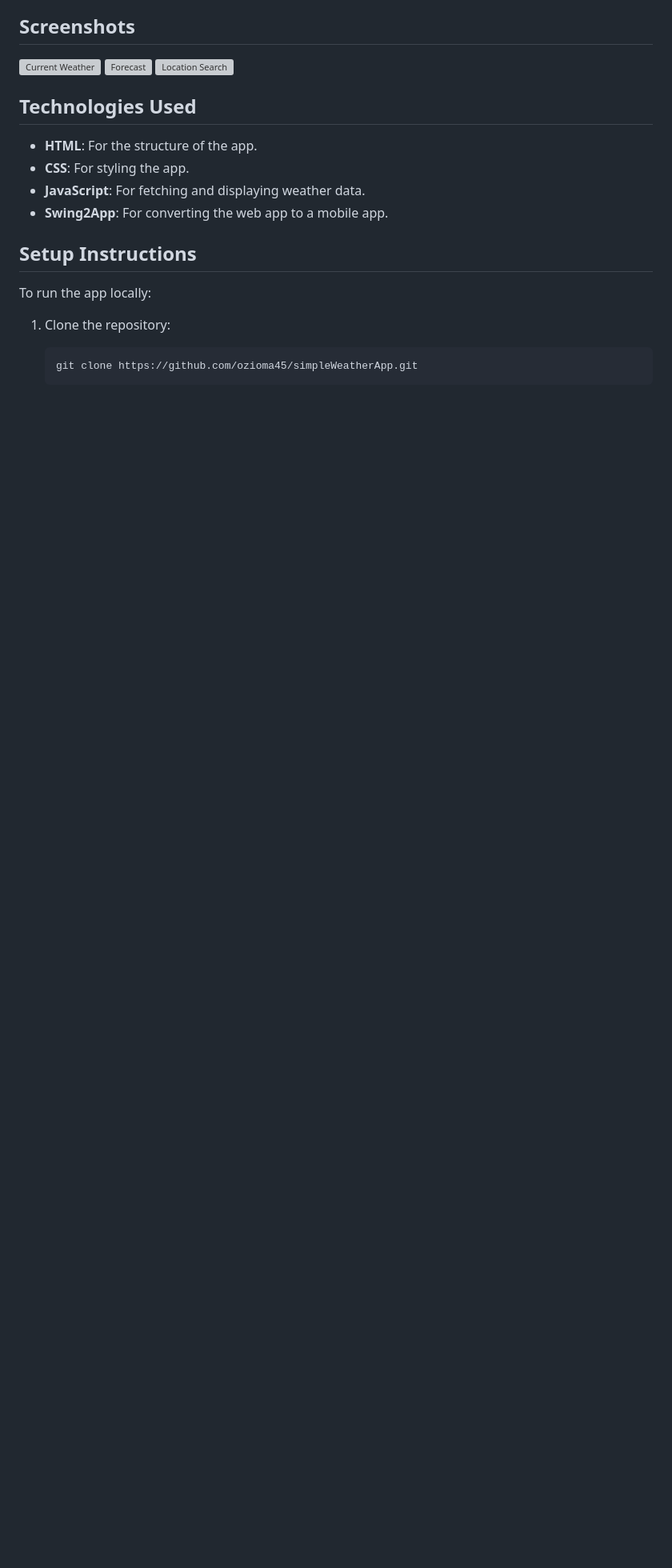
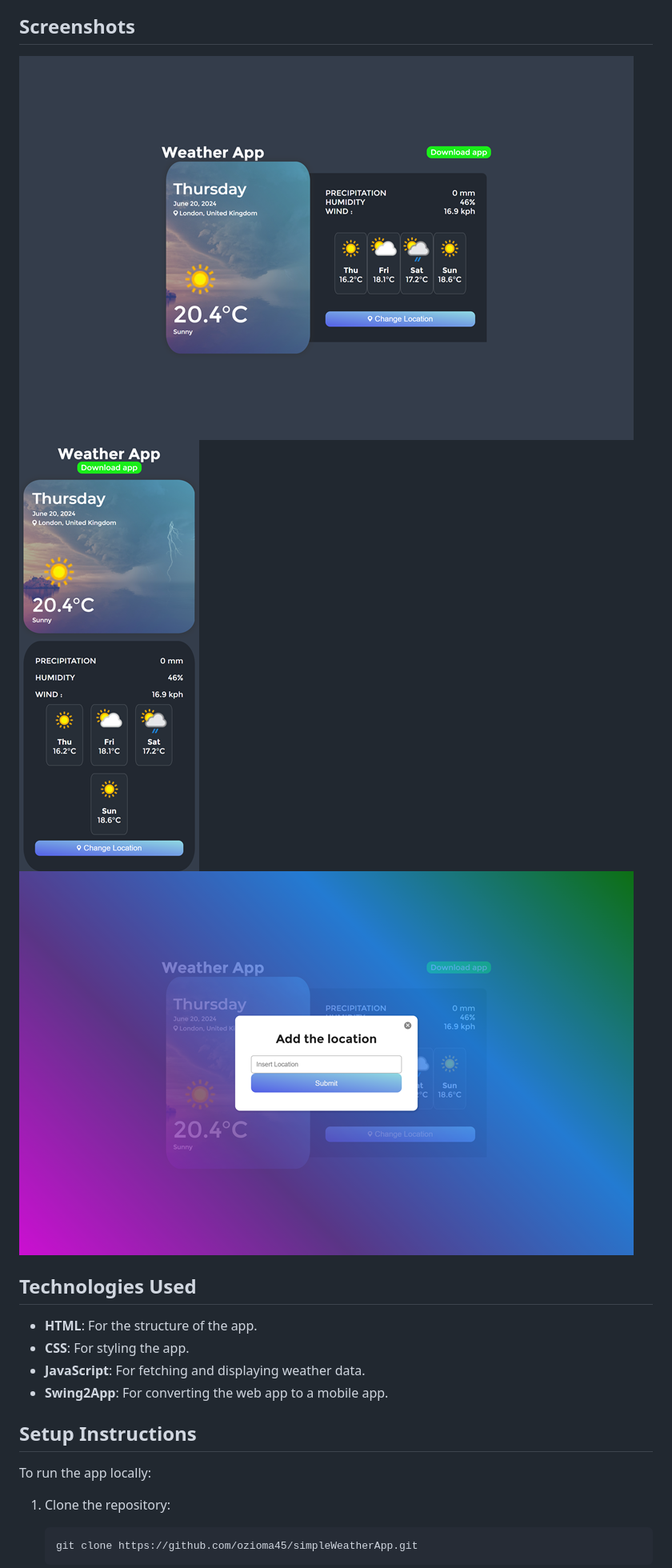
Before and after one commit to Ozioma45/simpleWeatherApp, a Markdown page: readme.md, the part around the change. Shown: that part at 80% size. Rendered like a GitHub page; pictures changed too: screenshots/Desktop.png (added), screenshots/Mobile.png (added), screenshots/city.png (added); blank space fills up the shorter version; grey boxes are pictures that could not be loaded.

Commit message:
added the screenshots

```diff
--- a/readme.md
+++ b/readme.md
@@ -15,9 +15,9 @@ You can see a live preview of the app [here](https://ozioma45.github.io/simpleWe
 
 ## Screenshots
 
-![Current Weather](screenshots/current_weather.png)
-![Forecast](screenshots/forecast.png)
-![Location Search](screenshots/location_search.png)
+![Desktop View](screenshots/Desktop.png)
+![Mobile View](screenshots/Mobile.png)
+![Location Search](screenshots/city.png)
 
 ## Technologies Used
 
```
